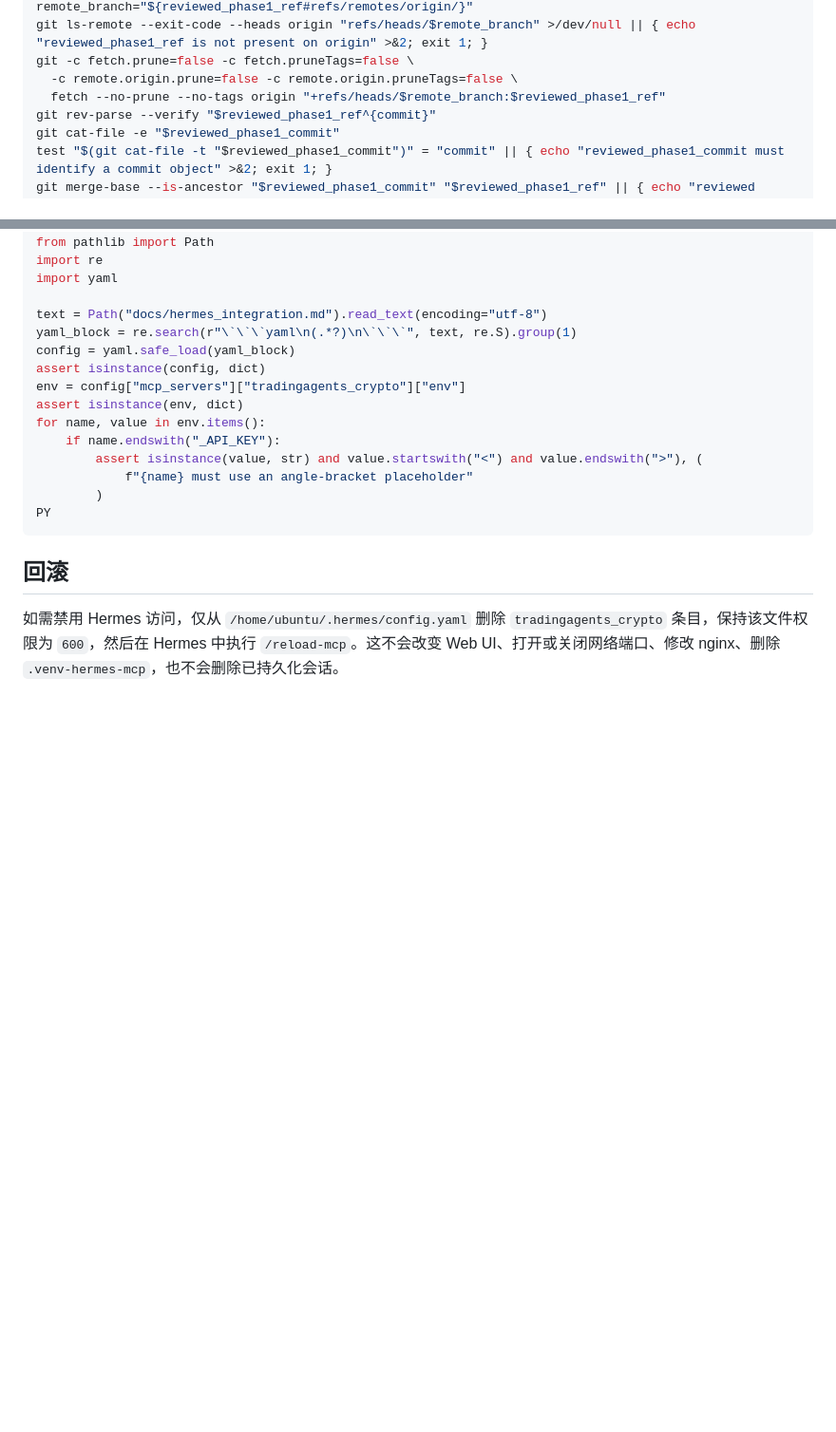
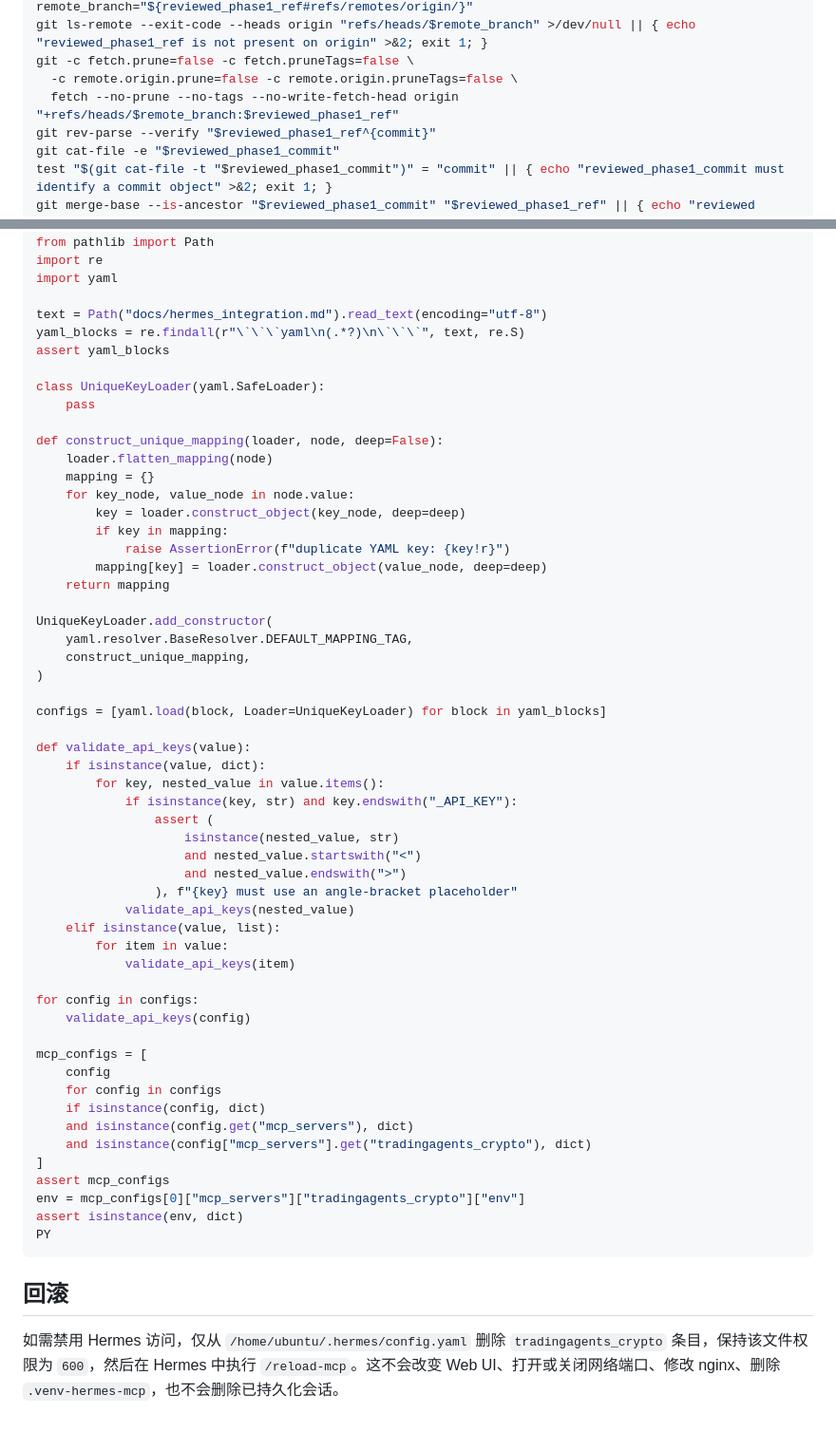
Before and after one commit to hayley-sun/TradingAgents-crypto, a Markdown page: docs/hermes_integration.md, 2 parts joined by grey strips. Shown at 95% size. Drawn GitHub-style; blank space fills up the shorter version.

Commit message:
docs: harden Hermes runbook fetch validation

````diff
--- a/docs/hermes_integration.md
+++ b/docs/hermes_integration.md
@@ -49,7 +49,7 @@ remote_branch="${reviewed_phase1_ref#refs/remotes/origin/}"
 git ls-remote --exit-code --heads origin "refs/heads/$remote_branch" >/dev/null || { echo "reviewed_phase1_ref is not present on origin" >&2; exit 1; }
 git -c fetch.prune=false -c fetch.pruneTags=false \
   -c remote.origin.prune=false -c remote.origin.pruneTags=false \
-  fetch --no-prune --no-tags origin "+refs/heads/$remote_branch:$reviewed_phase1_ref"
+  fetch --no-prune --no-tags --no-write-fetch-head origin "+refs/heads/$remote_branch:$reviewed_phase1_ref"
 git rev-parse --verify "$reviewed_phase1_ref^{commit}"
 git cat-file -e "$reviewed_phase1_commit"
 test "$(git cat-file -t "$reviewed_phase1_commit")" = "commit" || { echo "reviewed_phase1_commit must identify a commit object" >&2; exit 1; }
@@ -166,16 +166,56 @@ import re
 import yaml
 
 text = Path("docs/hermes_integration.md").read_text(encoding="utf-8")
-yaml_block = re.search(r"\`\`\`yaml\n(.*?)\n\`\`\`", text, re.S).group(1)
-config = yaml.safe_load(yaml_block)
-assert isinstance(config, dict)
-env = config["mcp_servers"]["tradingagents_crypto"]["env"]
+yaml_blocks = re.findall(r"\`\`\`yaml\n(.*?)\n\`\`\`", text, re.S)
+assert yaml_blocks
+
+class UniqueKeyLoader(yaml.SafeLoader):
+    pass
+
+def construct_unique_mapping(loader, node, deep=False):
+    loader.flatten_mapping(node)
+    mapping = {}
+    for key_node, value_node in node.value:
+        key = loader.construct_object(key_node, deep=deep)
+        if key in mapping:
+            raise AssertionError(f"duplicate YAML key: {key!r}")
+        mapping[key] = loader.construct_object(value_node, deep=deep)
+    return mapping
+
+UniqueKeyLoader.add_constructor(
+    yaml.resolver.BaseResolver.DEFAULT_MAPPING_TAG,
+    construct_unique_mapping,
+)
+
+configs = [yaml.load(block, Loader=UniqueKeyLoader) for block in yaml_blocks]
+
+def validate_api_keys(value):
+    if isinstance(value, dict):
+        for key, nested_value in value.items():
+            if isinstance(key, str) and key.endswith("_API_KEY"):
+                assert (
+                    isinstance(nested_value, str)
+                    and nested_value.startswith("<")
+                    and nested_value.endswith(">")
+                ), f"{key} must use an angle-bracket placeholder"
+            validate_api_keys(nested_value)
+    elif isinstance(value, list):
+        for item in value:
+            validate_api_keys(item)
+
+for config in configs:
+    validate_api_keys(config)
+
+mcp_configs = [
+    config
+    for config in configs
+    if isinstance(config, dict)
+    and isinstance(config.get("mcp_servers"), dict)
+    and isinstance(config["mcp_servers"].get("tradingagents_crypto"), dict)
+]
+assert mcp_configs
+env = mcp_configs[0]["mcp_servers"]["tradingagents_crypto"]["env"]
 assert isinstance(env, dict)
-for name, value in env.items():
-    if name.endswith("_API_KEY"):
-        assert isinstance(value, str) and value.startswith("<") and value.endswith(">"), (
-            f"{name} must use an angle-bracket placeholder"
-        )
 PY
 ```
 
````
Also changed, not shown: other parts of docs/hermes_integration.md (+1 -1 lines).
